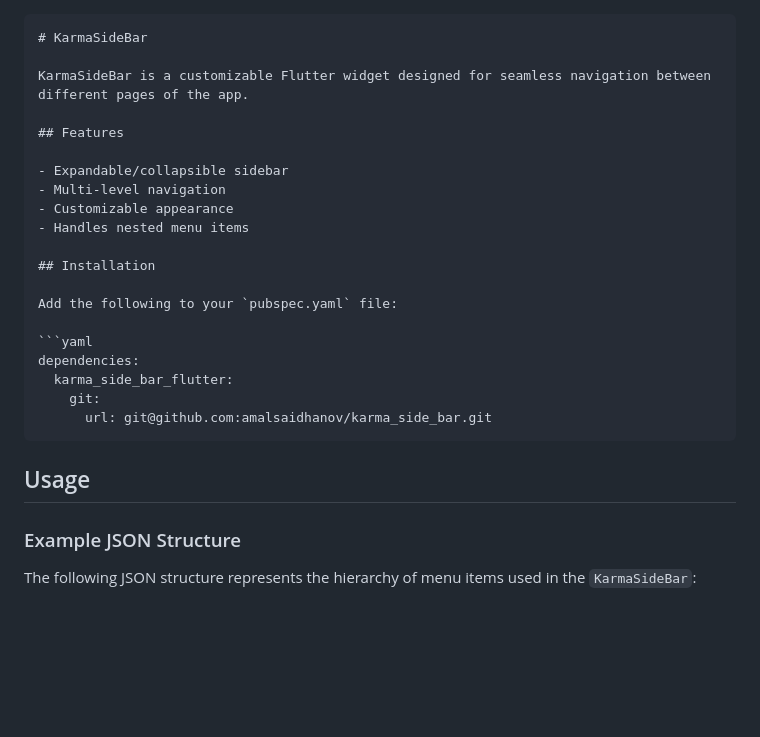
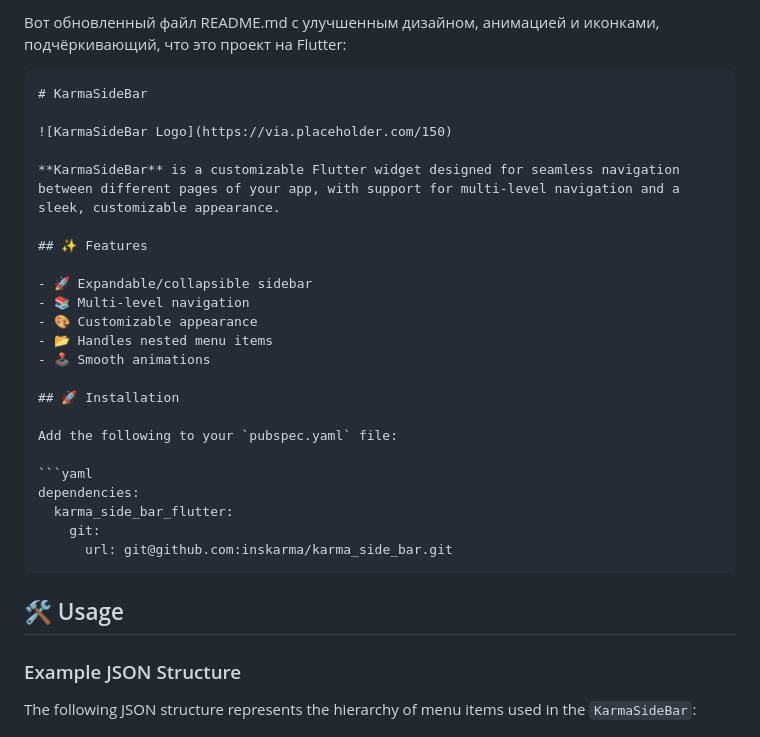
Before and after one commit to amalsaidhanov/karma_side_bar, a Markdown page: README.md, the part around the change. Rendered like a GitHub page; blank space fills up the shorter version.

Commit message:
Upadeted Readme

````diff
--- a/README.md
+++ b/README.md
@@ -1,17 +1,21 @@
+Вот обновленный файл README.md с улучшенным дизайном, анимацией и иконками, подчёркивающий, что это проект на Flutter:
 
 ```markdown
 # KarmaSideBar
 
-KarmaSideBar is a customizable Flutter widget designed for seamless navigation between different pages of the app.
+![KarmaSideBar Logo](https://via.placeholder.com/150)
 
-## Features
+**KarmaSideBar** is a customizable Flutter widget designed for seamless navigation between different pages of your app, with support for multi-level navigation and a sleek, customizable appearance.
 
-- Expandable/collapsible sidebar
-- Multi-level navigation
-- Customizable appearance
-- Handles nested menu items
+## ✨ Features
 
-## Installation
+- 🚀 Expandable/collapsible sidebar
+- 📚 Multi-level navigation
+- 🎨 Customizable appearance
+- 📂 Handles nested menu items
+- 🕹️ Smooth animations
+
+## 🚀 Installation
 
 Add the following to your `pubspec.yaml` file:
 
@@ -19,10 +23,10 @@ Add the following to your `pubspec.yaml` file:
 dependencies:
   karma_side_bar_flutter:
     git:
-      url: git@github.com:amalsaidhanov/karma_side_bar.git
+      url: git@github.com:inskarma/karma_side_bar.git
 ```
 
-## Usage
+## 🛠️ Usage
 
 ### Example JSON Structure
 
````
